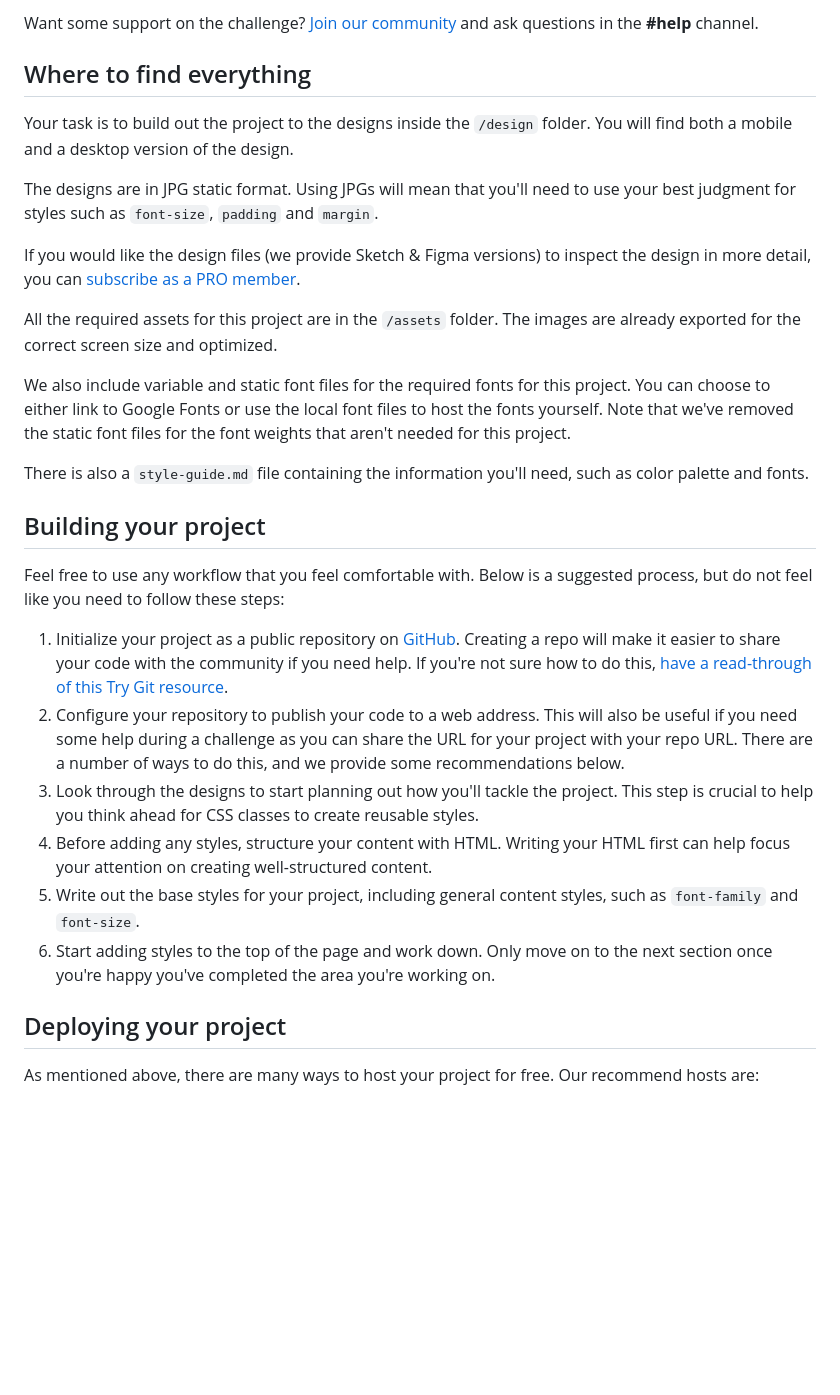
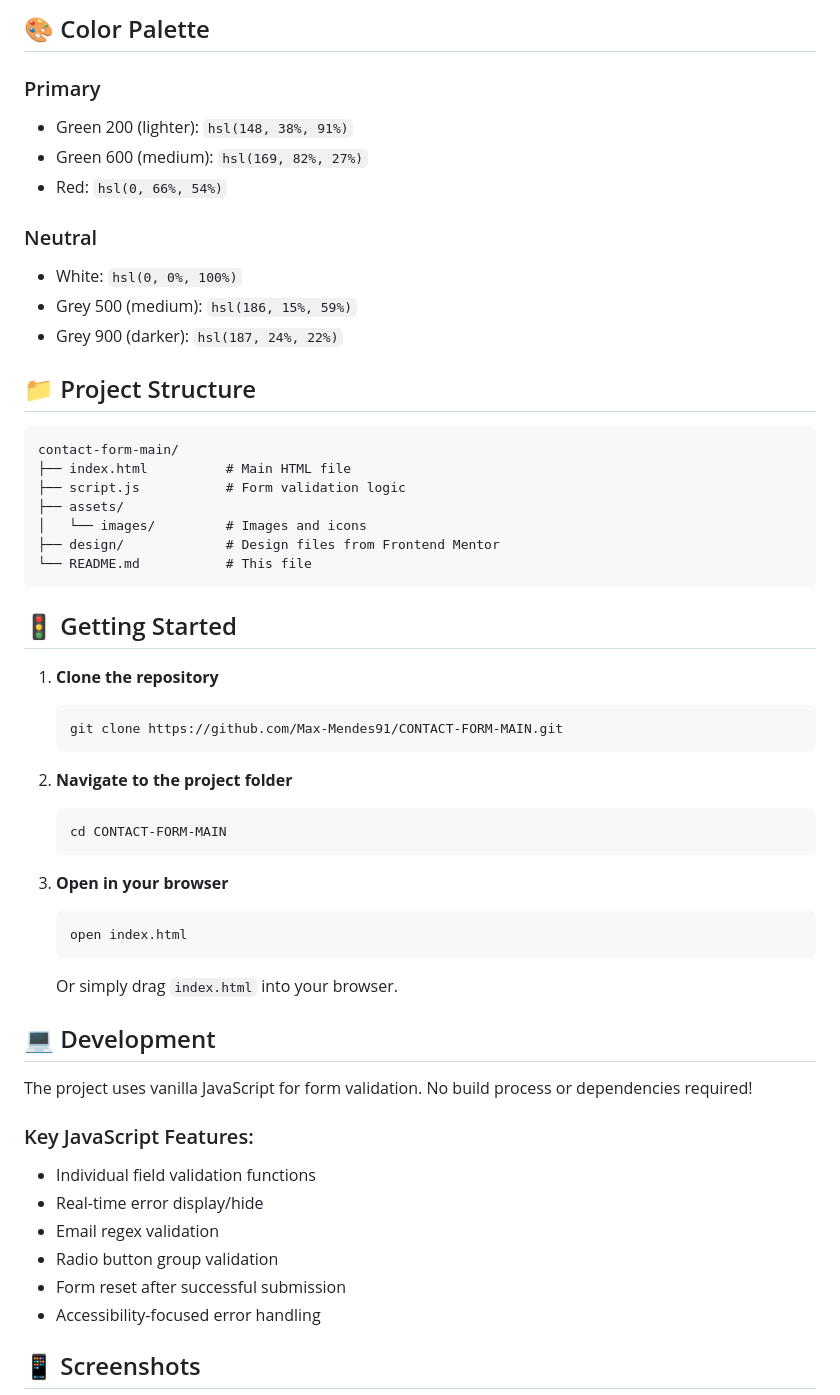
Before and after one commit to Max-Mendes91/CONTACT-FORM-MAIN, a Markdown page: README.md, the part around the change printed below. Drawn GitHub-style; blank space fills up the shorter version.

Commit message:
Update README.md to enhance project description, add features, and improve structure for better clarity and accessibility.

````diff
--- a/README.md
+++ b/README.md
@@ -29,32 +51,57 @@ Your users should be able to:
 
-Want some support on the challenge? [Join our community](https://www.frontendmentor.io/community) and ask questions in the **#help** channel.
+## 🎨 Color Palette
 
-## Where to find everything
+### Primary
+- Green 200 (lighter): `hsl(148, 38%, 91%)`
+- Green 600 (medium): `hsl(169, 82%, 27%)`
+- Red: `hsl(0, 66%, 54%)`
 
-Your task is to build out the project to the designs inside the `/design` folder. You will find both a mobile and a desktop version of the design.
+### Neutral
+- White: `hsl(0, 0%, 100%)`
+- Grey 500 (medium): `hsl(186, 15%, 59%)`
+- Grey 900 (darker): `hsl(187, 24%, 22%)`
 
-The designs are in JPG static format. Using JPGs will mean that you'll need to use your best judgment for styles such as `font-size`, `padding` and `margin`.
+## 📁 Project Structure
 
-If you would like the design files (we provide Sketch & Figma versions) to inspect the design in more detail, you can [subscribe as a PRO member](https://www.frontendmentor.io/pro).
+```
+contact-form-main/
+├── index.html          # Main HTML file
+├── script.js           # Form validation logic
+├── assets/
+│   └── images/         # Images and icons
+├── design/             # Design files from Frontend Mentor
+└── README.md           # This file
+```
 
-All the required assets for this project are in the `/assets` folder. The images are already exported for the correct screen size and optimized.
+## 🚦 Getting Started
 
-We also include variable and static font files for the required fonts for this project. You can choose to either link to Google Fonts or use the local font files to host the fonts yourself. Note that we've removed the static font files for the font weights that aren't needed for this project.
+1. **Clone the repository**
+   ```bash
+   git clone https://github.com/Max-Mendes91/CONTACT-FORM-MAIN.git
+   ```
 
-There is also a `style-guide.md` file containing the information you'll need, such as color palette and fonts.
+2. **Navigate to the project folder**
+   ```bash
+   cd CONTACT-FORM-MAIN
+   ```
 
-## Building your project
+3. **Open in your browser**
+   ```bash
+   open index.html
+   ```
+   Or simply drag `index.html` into your browser.
 
-Feel free to use any workflow that you feel comfortable with. Below is a suggested process, but do not feel like you need to follow these steps:
+## 💻 Development
 
-1. Initialize your project as a public repository on [GitHub](https://github.com/). Creating a repo will make it easier to share your code with the community if you need help. If you're not sure how to do this, [have a read-through of this Try Git resource](https://try.github.io/).
-2. Configure your repository to publish your code to a web address. This will also be useful if you need some help during a challenge as you can share the URL for your project with your repo URL. There are a number of ways to do this, and we provide some recommendations below.
-3. Look through the designs to start planning out how you'll tackle the project. This step is crucial to help you think ahead for CSS classes to create reusable styles.
-4. Before adding any styles, structure your content with HTML. Writing your HTML first can help focus your attention on creating well-structured content.
-5. Write out the base styles for your project, including general content styles, such as `font-family` and `font-size`.
-6. Start adding styles to the top of the page and work down. Only move on to the next section once you're happy you've completed the area you're working on.
+The project uses vanilla JavaScript for form validation. No build process or dependencies required!
 
-## Deploying your project
+### Key JavaScript Features:
+- Individual field validation functions
+- Real-time error display/hide
+- Email regex validation
+- Radio button group validation
+- Form reset after successful submission
+- Accessibility-focused error handling
 
-As mentioned above, there are many ways to host your project for free. Our recommend hosts are:
+## 📱 Screenshots
 
````
Also changed, not shown: other parts of README.md (+67 -41 lines).
